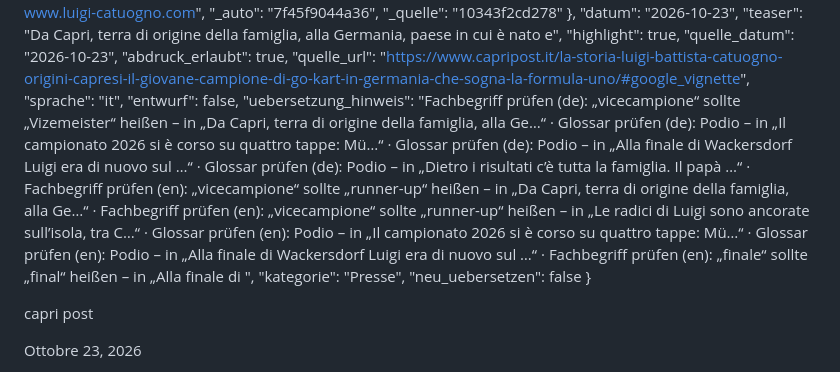
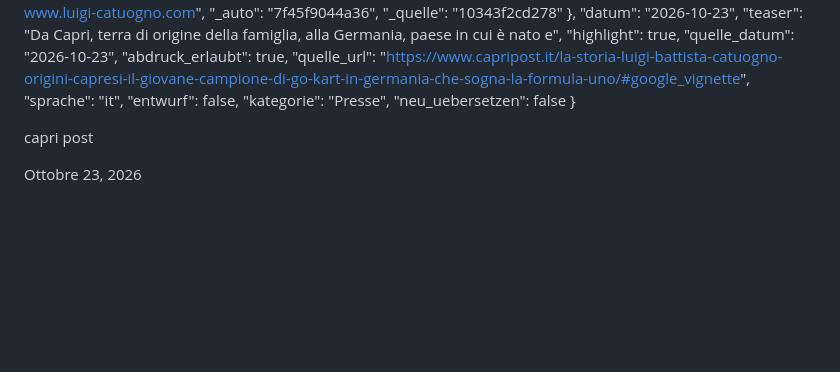
Before and after one commit to costantinocatuogno/lbc3-website, a Markdown page: content/news/2026-10-27-presse-capripost.md, the part around the change. Drawn GitHub-style; blank space fills up the shorter version.

Commit message:
Automatisch übersetzt: News „La storia: Luigi Battista Catuogno, origini capresi, il giovane campione di go-kart in Germania che sogna la Formula Uno“ → de, en, fr

```diff
--- a/content/news/2026-10-27-presse-capripost.md
+++ b/content/news/2026-10-27-presse-capripost.md
@@ -33,7 +33,6 @@
   "quelle_url": "https://www.capripost.it/la-storia-luigi-battista-catuogno-origini-capresi-il-giovane-campione-di-go-kart-in-germania-che-sogna-la-formula-uno/#google_vignette",
   "sprache": "it",
   "entwurf": false,
-  "uebersetzung_hinweis": "Fachbegriff prüfen (de): „vicecampione“ sollte „Vizemeister“ heißen – in „Da Capri, terra di origine della famiglia, alla Ge…“ · Glossar prüfen (de): Podio – in „Il campionato 2026 si è corso su quattro tappe: Mü…“ · Glossar prüfen (de): Podio – in „Alla finale di Wackersdorf Luigi era di nuovo sul …“ · Glossar prüfen (de): Podio – in „Dietro i risultati c’è tutta la famiglia. Il papà …“ · Fachbegriff prüfen (en): „vicecampione“ sollte „runner-up“ heißen – in „Da Capri, terra di origine della famiglia, alla Ge…“ · Fachbegriff prüfen (en): „vicecampione“ sollte „runner-up“ heißen – in „Le radici di Luigi sono ancorate sull’isola, tra C…“ · Glossar prüfen (en): Podio – in „Il campionato 2026 si è corso su quattro tappe: Mü…“ · Glossar prüfen (en): Podio – in „Alla finale di Wackersdorf Luigi era di nuovo sul …“ · Fachbegriff prüfen (en): „finale“ sollte „final“ heißen – in „Alla finale di ",
   "kategorie": "Presse",
   "neu_uebersetzen": false
 }
```
